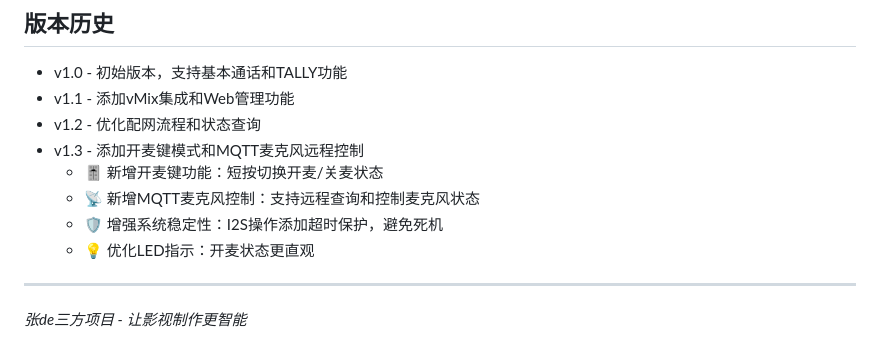
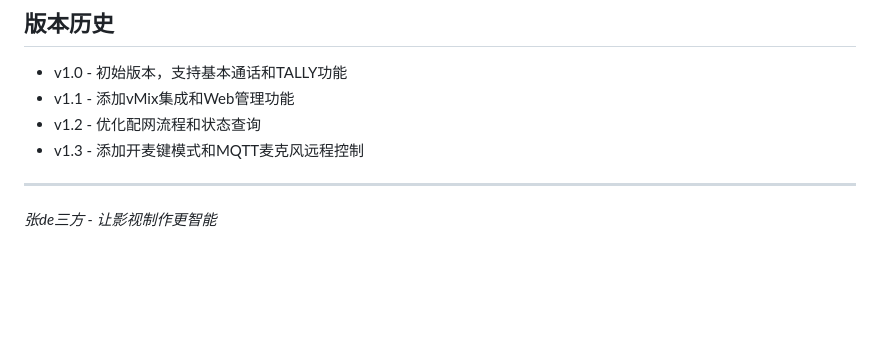
Before and after one commit to GZYZhy/zh-sanfang, a Markdown page: README.md, the part around one of its changes. GitHub-like rendering; blank space fills up the shorter version.

```diff
--- a/README.md
+++ b/README.md
@@ -181,11 +164,7 @@ ctrl/           - 控制界面文件
 - v1.1 - 添加vMix集成和Web管理功能
 - v1.2 - 优化配网流程和状态查询
 - v1.3 - 添加开麦键模式和MQTT麦克风远程控制
-  - 🎚️ 新增开麦键功能：短按切换开麦/关麦状态
-  - 📡 新增MQTT麦克风控制：支持远程查询和控制麦克风状态
-  - 🛡️ 增强系统稳定性：I2S操作添加超时保护，避免死机
-  - 💡 优化LED指示：开麦状态更直观
 
 ---
 
-*张de三方项目 - 让影视制作更智能*
+*张de三方 - 让影视制作更智能*
```
Also changed, not shown: other parts of README.md (+6 -23 lines).
